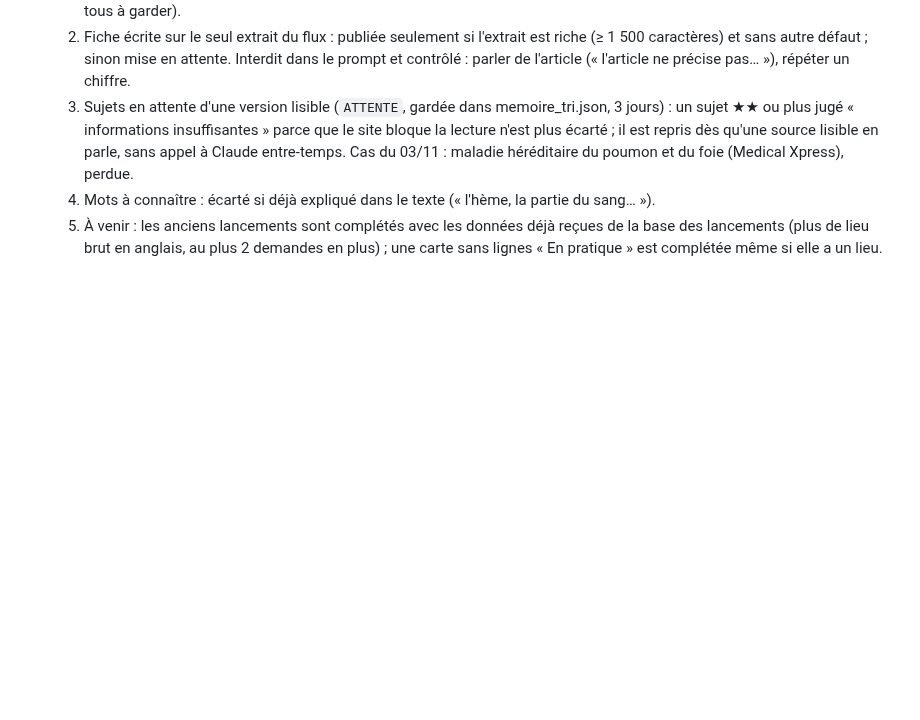
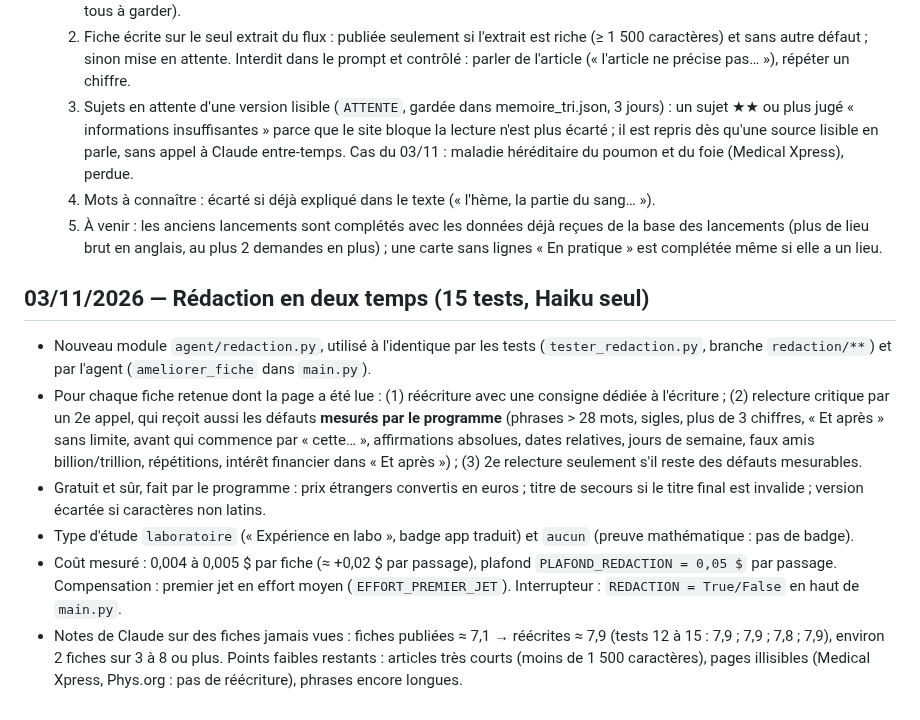
Before and after one commit to jd136413-lab/Application-science, a Markdown page: JOURNAL.md, the part around the change. Drawn GitHub-style; blank space fills up the shorter version.

Commit message:
Journal : rédaction en deux temps [skip ci]
Co-Authored-By: Claude Opus 5.5 <noreply@anthropic.com>
Claude-Session: https://claude.ai/code/session_01QJzUKae1E2TA6iyU52FEwN

```diff
--- a/JOURNAL.md
+++ b/JOURNAL.md
@@ -313,3 +313,11 @@ Liste de Maxime, traitée un point à la fois : 1. traduction ; 2. répartition
   3. Sujets en attente d'une version lisible (`ATTENTE`, gardée dans memoire_tri.json, 3 jours) : un sujet ★★ ou plus jugé « informations insuffisantes » parce que le site bloque la lecture n'est plus écarté ; il est repris dès qu'une source lisible en parle, sans appel à Claude entre-temps. Cas du 03/11 : maladie héréditaire du poumon et du foie (Medical Xpress), perdue.
   4. Mots à connaître : écarté si déjà expliqué dans le texte (« l'hème, la partie du sang… »).
   5. À venir : les anciens lancements sont complétés avec les données déjà reçues de la base des lancements (plus de lieu brut en anglais, au plus 2 demandes en plus) ; une carte sans lignes « En pratique » est complétée même si elle a un lieu.
+
+## 03/11/2026 — Rédaction en deux temps (15 tests, Haiku seul)
+- Nouveau module `agent/redaction.py`, utilisé à l'identique par les tests (`tester_redaction.py`, branche `redaction/**`) et par l'agent (`ameliorer_fiche` dans `main.py`).
+- Pour chaque fiche retenue dont la page a été lue : (1) réécriture avec une consigne dédiée à l'écriture ; (2) relecture critique par un 2e appel, qui reçoit aussi les défauts **mesurés par le programme** (phrases > 28 mots, sigles, plus de 3 chiffres, « Et après » sans limite, avant qui commence par « cette… », affirmations absolues, dates relatives, jours de semaine, faux amis billion/trillion, répétitions, intérêt financier dans « Et après ») ; (3) 2e relecture seulement s'il reste des défauts mesurables.
+- Gratuit et sûr, fait par le programme : prix étrangers convertis en euros ; titre de secours si le titre final est invalide ; version écartée si caractères non latins.
+- Type d'étude `laboratoire` (« Expérience en labo », badge app traduit) et `aucun` (preuve mathématique : pas de badge).
+- Coût mesuré : 0,004 à 0,005 $ par fiche (≈ +0,02 $ par passage), plafond `PLAFOND_REDACTION = 0,05 $` par passage. Compensation : premier jet en effort moyen (`EFFORT_PREMIER_JET`). Interrupteur : `REDACTION = True/False` en haut de `main.py`.
+- Notes de Claude sur des fiches jamais vues : fiches publiées ≈ 7,1 → réécrites ≈ 7,9 (tests 12 à 15 : 7,9 ; 7,9 ; 7,8 ; 7,9), environ 2 fiches sur 3 à 8 ou plus. Points faibles restants : articles très courts (moins de 1 500 caractères), pages illisibles (Medical Xpress, Phys.org : pas de réécriture), phrases encore longues.
```
